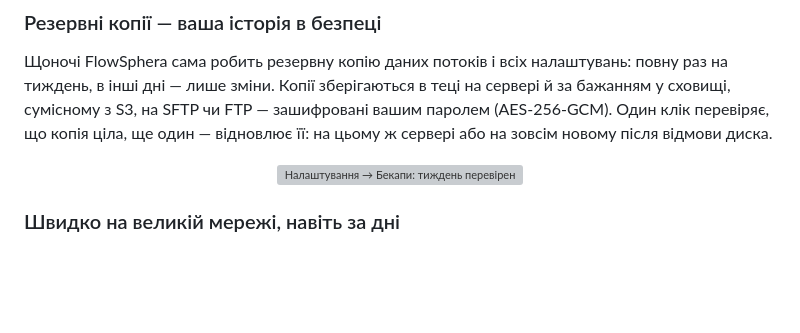
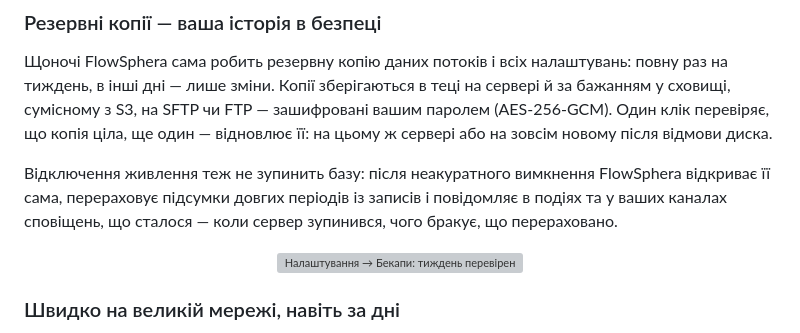
Before and after one commit to henzelis/flowtrack, a Markdown page: README.uk.md, the part around the change. Rendered like a GitHub page; blank space fills up the shorter version; grey boxes are pictures that could not be loaded.

Commit message:
2.0.0 build 3: CHANGELOG dated; README EN + UK: a power cut does not take the database down
Co-Authored-By: Claude Opus 5.5 <noreply@anthropic.com>

```diff
--- a/README.uk.md
+++ b/README.uk.md
@@ -233,6 +233,10 @@ Splunk, QRadar, ArcSight, Microsoft Sentinel, Elastic, Graylog чи Wazuh.
 вашим паролем (AES-256-GCM). Один клік перевіряє, що копія ціла, ще один — відновлює її: на цьому
 ж сервері або на зовсім новому після відмови диска.
 
+Відключення живлення теж не зупинить базу: після неакуратного вимкнення FlowSphera відкриває її сама, перераховує
+підсумки довгих періодів із записів і повідомляє в подіях та у ваших каналах сповіщень, що сталося — коли сервер
+зупинився, чого бракує, що перераховано.
+
 <p align="center"><img src="docs/media/uk/backups.webp" alt="Налаштування → Бекапи: тиждень перевірених зашифрованих копій тут і на S3" width="100%"></p>
 
 ### Швидко на великій мережі, навіть за дні
```
Also changed, not shown: CHANGELOG.md (+1 -1 lines), README.md (+4 -0 lines).
